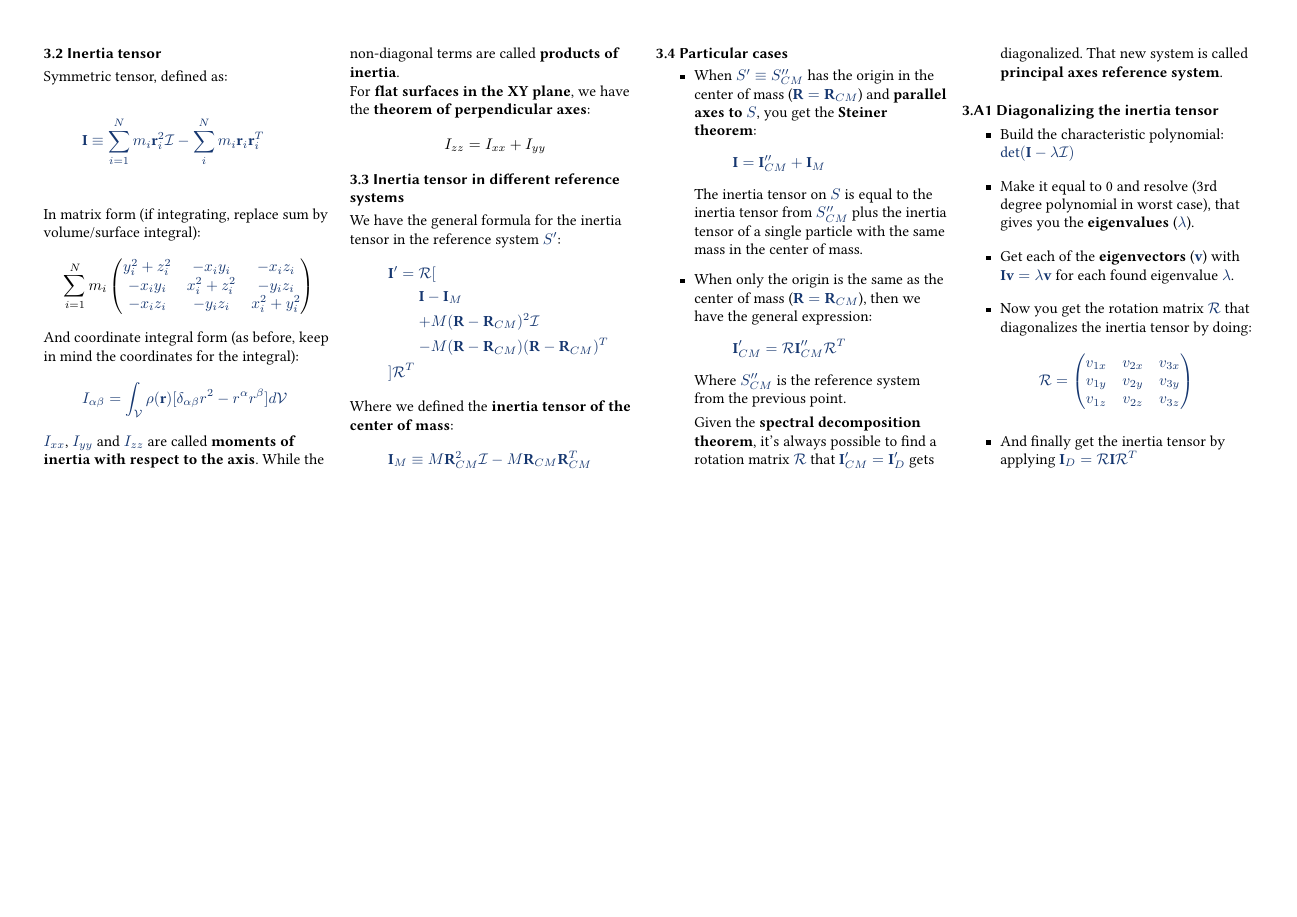
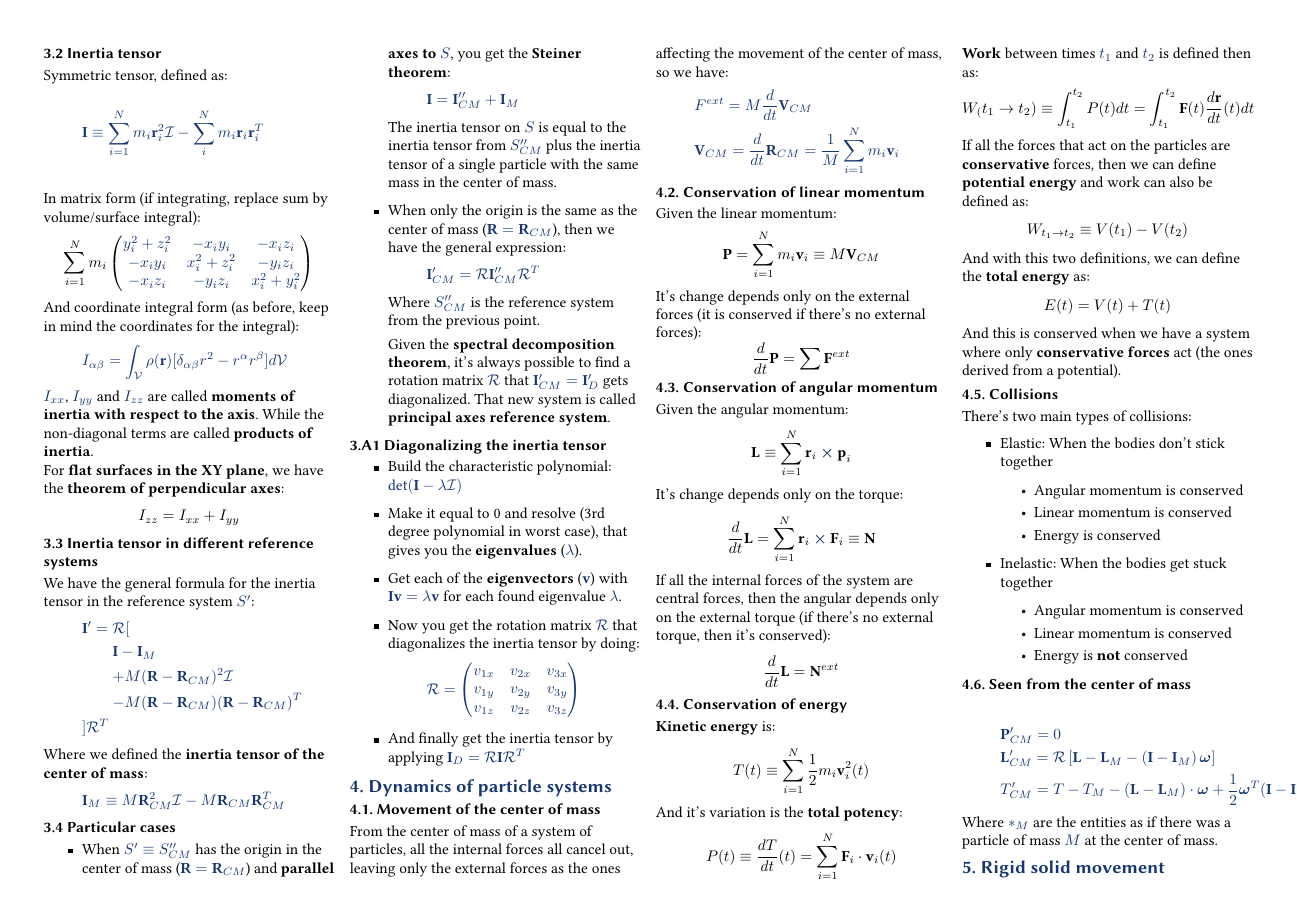
Before and after one commit to david-caro/physics, a LaTeX document (Physical mechanics/summary.tex): page 2 of 2. The pictures show the PDF file Physical mechanics/summary.pdf that the author committed with the source.

Commit message:
mechanics: added dynamics of particle systems
Signed-off-by: David Caro <me@dcaro.es>

```diff
--- a/Physical mechanics/summary.tex
+++ b/Physical mechanics/summary.tex
@@ -269,4 +269,87 @@ Where we defined the \textbf{inertia tensor of the center of mass}:
   \item And finally get the inertia tensor by applying $\textbf{I}_D = \mathcal{R}\textbf{I}\mathcal{R}^T$
 \end{itemize}
 
+\section*{4. Dynamics of particle systems}
+\subsection*{4.1. Movement of the center of mass}
+From the center of mass of a system of particles, all the internal forces all cancel out, leaving only the external forces as the ones affecting
+the movement of the center of mass, so we have:
+\begin{gather*}
+  F^{ext} = M \frac{d}{dt}\textbf{V}_{CM} \\
+  \textbf{V}_{CM} = \frac{d}{dt}\textbf{R}_{CM} = \frac{1}{M}\sum_{i=1}^{N}m_i\textbf{v}_i
+\end{gather*}
+\subsection*{4.2. Conservation of linear momentum}
+Given the linear momentum:
+$$
+\textbf{P}=\sum_{i=1}^{N}m_i\textbf{v}_i \equiv M\textbf{V}_{CM}
+$$
+It's change depends only on the external forces (it is conserved if there's no external forces):
+$$
+\frac{d}{dt}\textbf{P}=\sum\textbf{F}^{ext}
+$$
+\subsection*{4.3. Conservation of angular momentum}
+Given the angular momentum:
+$$
+\textbf{L} \equiv \sum_{i=1}^{N}\textbf{r}_i\cross\textbf{p}_i
+$$
+It's change depends only on the torque:
+$$
+\frac{d}{dt}\textbf{L}=\sum_{i=1}^{N}\textbf{r}_i\cross\textbf{F}_i\equiv\textbf{N}
+$$
+If all the internal forces of the system are central forces, then the angular depends only on the external torque (if
+there's no external torque, then it's conserved):
+$$
+\frac{d}{dt}\textbf{L}=\textbf{N}^{ext}
+$$
+\subsection*{4.4. Conservation of energy}
+\textbf{Kinetic energy} is:
+$$
+T(t)\equiv\sum_{i=1}^{N}\frac{1}{2}m_i\textbf{v}^2_i(t)
+$$
+And it's variation is the \textbf{total potency}:
+$$
+P(t) \equiv \frac{dT}{dt}(t) = \sum_{i=1}^{N}\textbf{F}_i\cdot\textbf{v}_i(t)
+$$
+\textbf{Work} between times $t_1$ and $t_2$ is defined then as:
+$$
+W_(t_1\rightarrow t_2) \equiv \int_{t_1}^{t_2}P(t)dt = \int_{t_1}^{t_2}\textbf{F}(t)\frac{d\textbf{r}}{dt}(t)dt
+$$
+If all the forces that act on the particles are \textbf{conservative} forces, then we can define \textbf{potential energy} and work can also be defined as:
+$$
+W_{t_1\rightarrow t_2} \equiv V(t_1) - V(t_2)
+$$
+
+And with this two definitions, we can define the \textbf{total energy} as:
+$$
+E(t) = V(t) + T(t)
+$$
+And this is conserved when we have a system where only \textbf{conservative forces} act (the ones derived from a
+potential).
+
+\subsection*{4.5. Collisions}
+There's two main types of collisions:
+\begin{itemize}
+  \item Elastic: When the bodies don't stick together
+  \begin{itemize}
+    \item Angular momentum is conserved
+    \item Linear momentum is conserved
+    \item Energy is conserved
+  \end{itemize}
+  \item Inelastic: When the bodies get stuck together
+  \begin{itemize}
+    \item Angular momentum is conserved
+    \item Linear momentum is conserved
+    \item Energy is \textbf{not} conserved
+  \end{itemize}
+\end{itemize}
+\subsection*{4.6. Seen from the center of mass}
+\begin{gather*}
+  \textbf{P}'_{CM} = 0 \\
+  \textbf{L}'_{CM} = \mathcal{R}\left[\textbf{L} - \textbf{L}_M - \left(\textbf{I} - \textbf{I}_M\right)\boldsymbol{\omega}\right] \\
+  T'_{CM} = T - T_M - (\textbf{L}-\textbf{L}_M)\cdot\boldsymbol{\omega} + \frac{1}{2}\boldsymbol{\omega}^T(\textbf{I} - \textbf{I}_M)\boldsymbol{\omega}
+\end{gather*}
+Where $*_M$ are the entities as if there was a particle of mass $M$ at the center of mass.
+
+\section*{5. Rigid solid movement}
+
+
 \end{document}
```
Also changed, not shown: Physical mechanics/summary.pdf.
